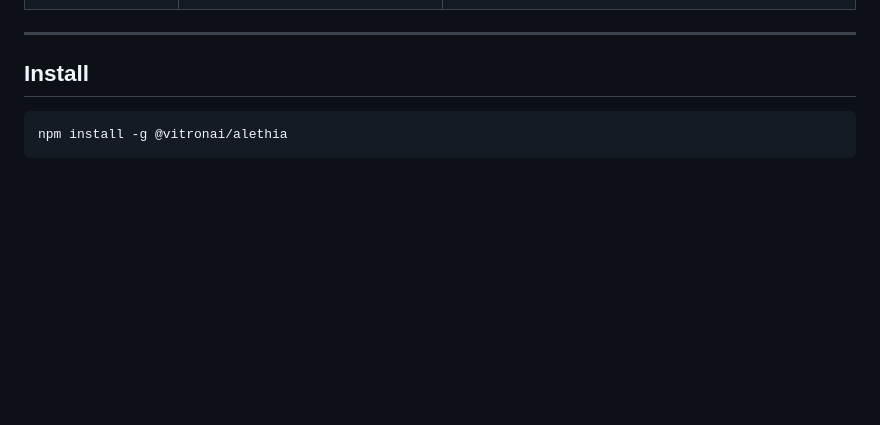
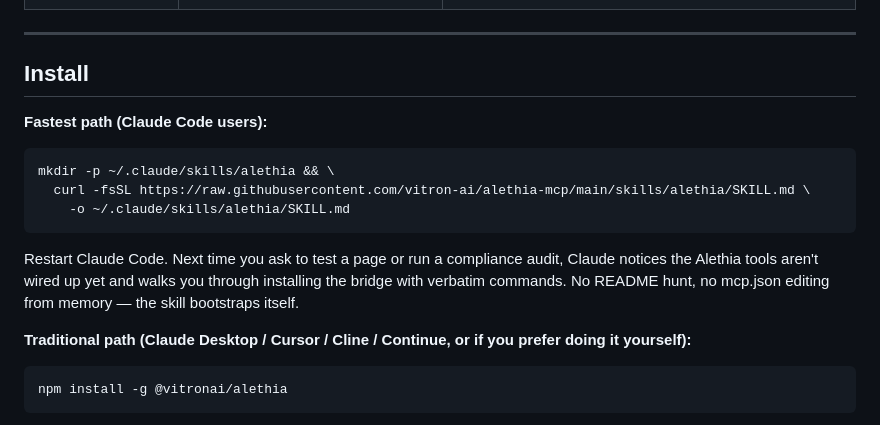
Before and after one commit to vitron-ai/alethia-mcp, a Markdown page: README.md, the part around the change. Rendered like a GitHub page; blank space fills up the shorter version.

Commit message:
docs: promote the 'one curl, Claude bootstraps' path as the primary Claude Code install
Now that the skill self-heals (walks the user through bridge install
if tools are missing), the fastest distribution story is a single
curl of SKILL.md. No npm install upfront, no mcp.json edit from
memory — Claude reads the skill, notices the tools aren't in its
tool list, and produces the exact install commands the user needs.

Promoted this as the primary Claude Code install path. Traditional
npm install stays as the path for Claude Desktop / Cursor / Cline /
Continue users.

````diff
--- a/README.md
+++ b/README.md
@@ -33,6 +33,18 @@ The cockpit is an **oversight surface**, not an authoring IDE. Humans do not wri
 ---
 
 ## Install
+
+**Fastest path (Claude Code users):**
+
+```bash
+mkdir -p ~/.claude/skills/alethia && \
+  curl -fsSL https://raw.githubusercontent.com/vitron-ai/alethia-mcp/main/skills/alethia/SKILL.md \
+    -o ~/.claude/skills/alethia/SKILL.md
+```
+
+Restart Claude Code. Next time you ask to test a page or run a compliance audit, Claude notices the Alethia tools aren't wired up yet and walks you through installing the bridge with verbatim commands. No README hunt, no mcp.json editing from memory — the skill bootstraps itself.
+
+**Traditional path (Claude Desktop / Cursor / Cline / Continue, or if you prefer doing it yourself):**
 
 ```bash
 npm install -g @vitronai/alethia
````
